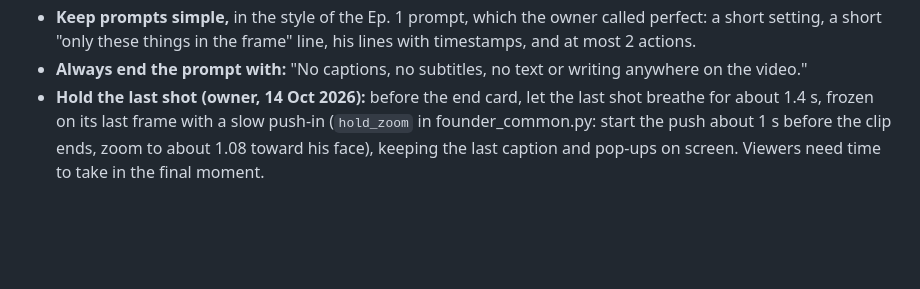
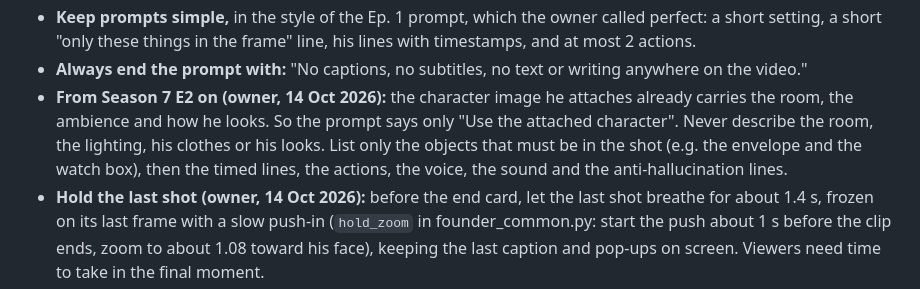
Before and after one commit to rodolph30/hyperbidz-social, a Markdown page: FOUNDER_SERIES.md, the part around the change. Drawn GitHub-style; blank space fills up the shorter version.

Commit message:
Prompt rule: use the attached character, describe only the objects
Co-Authored-By: Claude Opus 5.5 <noreply@anthropic.com>
Claude-Session: https://claude.ai/code/session_01FwZiGW7nFBXYjGNYzouBEv

```diff
--- a/FOUNDER_SERIES.md
+++ b/FOUNDER_SERIES.md
@@ -51,6 +51,7 @@ No episode of this series goes to Instagram until the owner approves it on the A
 - **Voice line in every prompt:** English with a light Lebanese accent, calm, confident, warm, medium-low.
 - **Keep prompts simple,** in the style of the Ep. 1 prompt, which the owner called perfect: a short setting, a short "only these things in the frame" line, his lines with timestamps, and at most 2 actions.
 - **Always end the prompt with:** "No captions, no subtitles, no text or writing anywhere on the video."
+- **From Season 7 E2 on (owner, 14 Oct 2026):** the character image he attaches already carries the room, the ambience and how he looks. So the prompt says only "Use the attached character". Never describe the room, the lighting, his clothes or his looks. List only the objects that must be in the shot (e.g. the envelope and the watch box), then the timed lines, the actions, the voice, the sound and the anti-hallucination lines.
 - **Hold the last shot (owner, 14 Oct 2026):** before the end card, let the last shot breathe for about 1.4 s, frozen on its last frame with a slow push-in (`hold_zoom` in founder_common.py: start the push about 1 s before the clip ends, zoom to about 1.08 toward his face), keeping the last caption and pop-ups on screen. Viewers need time to take in the final moment.
 - **The edit makes it an episode:** captions, pop-ups acting out the line, sound design, and the end card.
 
```
